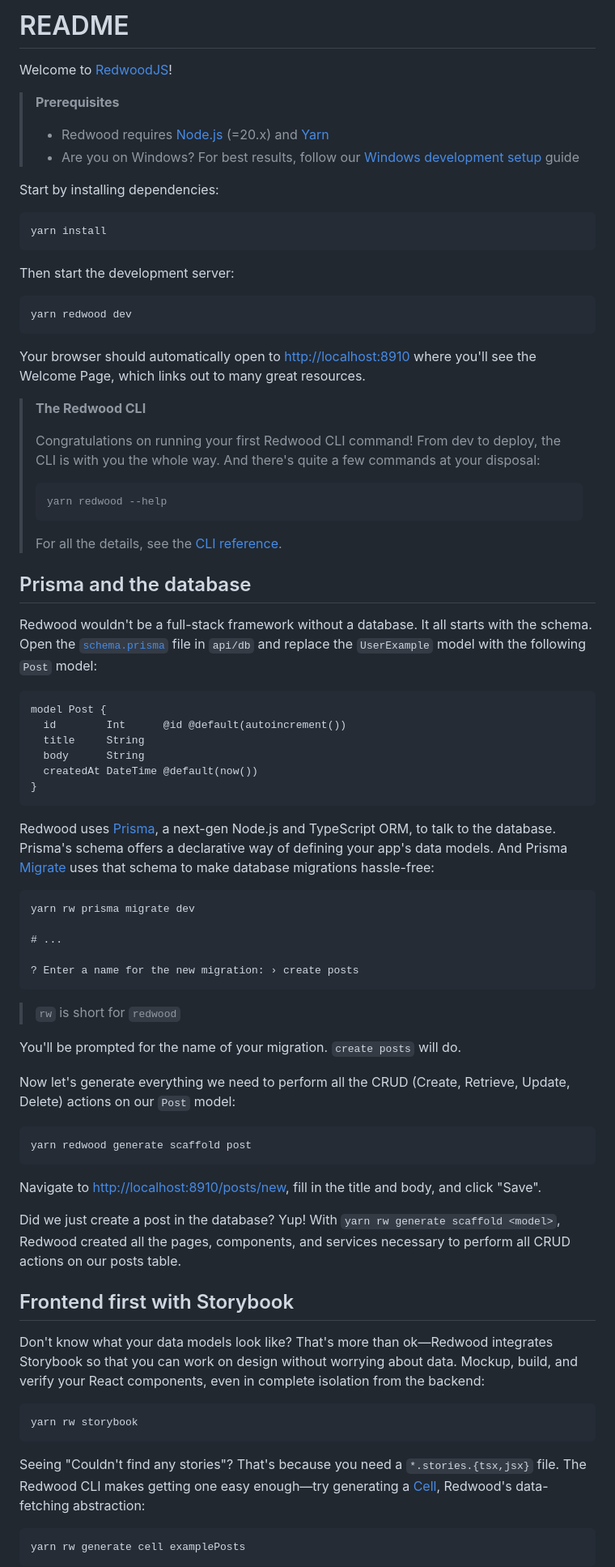
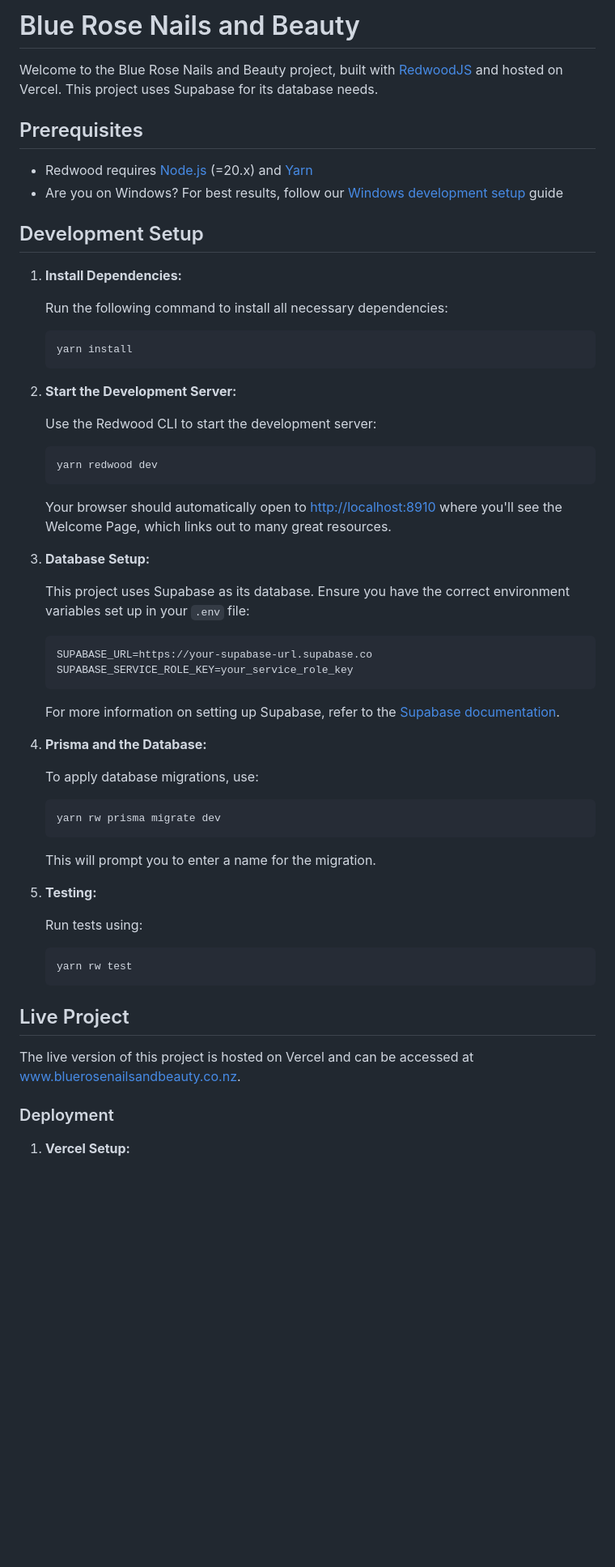
Before and after one commit to gracemorganmaxwell/redwood.js_bluerosenailsandbeauty_smallbizwebsite, a Markdown page: README.md, the part around one of its changes. Shown at 81% size. GitHub-like rendering; blank space fills up the shorter version.

````diff
--- a/README.md
+++ b/README.md
@@ -1,84 +1,66 @@
-# README
+# Blue Rose Nails and Beauty
 
-Welcome to [RedwoodJS](https://redwoodjs.com)!
+Welcome to the Blue Rose Nails and Beauty project, built with [RedwoodJS](https://redwoodjs.com) and hosted on Vercel. This project uses Supabase for its database needs.
 
-> **Prerequisites**
->
-> - Redwood requires [Node.js](https://nodejs.org/en/) (=20.x) and [Yarn](https://yarnpkg.com/)
-> - Are you on Windows? For best results, follow our [Windows development setup](https://redwoodjs.com/docs/how-to/windows-development-setup) guide
+## Prerequisites
 
-Start by installing dependencies:
+- Redwood requires [Node.js](https://nodejs.org/en/) (=20.x) and [Yarn](https://yarnpkg.com/)
+- Are you on Windows? For best results, follow our [Windows development setup](https://redwoodjs.com/docs/how-to/windows-development-setup) guide
 
-```
-yarn install
-```
+## Development Setup
 
-Then start the development server:
+1. **Install Dependencies:**
 
-```
-yarn redwood dev
-```
+   Run the following command to install all necessary dependencies:
 
-Your browser should automatically open to [http://localhost:8910](http://localhost:8910) where you'll see the Welcome Page, which links out to many great resources.
+   ```bash
+   yarn install
+   ```
 
-> **The Redwood CLI**
->
-> Congratulations on running your first Redwood CLI command! From dev to deploy, the CLI is with you the whole way. And there's quite a few commands at your disposal:
->
-> ```
-> yarn redwood --help
-> ```
->
-> For all the details, see the [CLI reference](https://redwoodjs.com/docs/cli-commands).
+2. **Start the Development Server:**
 
-## Prisma and the database
+   Use the Redwood CLI to start the development server:
 
-Redwood wouldn't be a full-stack framework without a database. It all starts with the schema. Open the [`schema.prisma`](api/db/schema.prisma) file in `api/db` and replace the `UserExample` model with the following `Post` model:
+   ```bash
+   yarn redwood dev
+   ```
 
-```prisma
-model Post {
-  id        Int      @id @default(autoincrement())
-  title     String
-  body      String
-  createdAt DateTime @default(now())
-}
-```
+   Your browser should automatically open to [http://localhost:8910](http://localhost:8910) where you'll see the Welcome Page, which links out to many great resources.
 
-Redwood uses [Prisma](https://www.prisma.io/), a next-gen Node.js and TypeScript ORM, to talk to the database. Prisma's schema offers a declarative way of defining your app's data models. And Prisma [Migrate](https://www.prisma.io/migrate) uses that schema to make database migrations hassle-free:
+3. **Database Setup:**
 
-```
-yarn rw prisma migrate dev
+   This project uses Supabase as its database. Ensure you have the correct environment variables set up in your `.env` file:
 
-# ...
+   ```bash
+   SUPABASE_URL=https://your-supabase-url.supabase.co
+   SUPABASE_SERVICE_ROLE_KEY=your_service_role_key
+   ```
 
-? Enter a name for the new migration: › create posts
-```
+   For more information on setting up Supabase, refer to the [Supabase documentation](https://supabase.io/docs).
 
-> `rw` is short for `redwood`
+4. **Prisma and the Database:**
 
-You'll be prompted for the name of your migration. `create posts` will do.
+   To apply database migrations, use:
 
-Now let's generate everything we need to perform all the CRUD (Create, Retrieve, Update, Delete) actions on our `Post` model:
+   ```bash
+   yarn rw prisma migrate dev
+   ```
 
-```
-yarn redwood generate scaffold post
-```
+   This will prompt you to enter a name for the migration.
 
-Navigate to [http://localhost:8910/posts/new](http://localhost:8910/posts/new), fill in the title and body, and click "Save".
+5. **Testing:**
 
-Did we just create a post in the database? Yup! With `yarn rw generate scaffold <model>`, Redwood created all the pages, components, and services necessary to perform all CRUD actions on our posts table.
+   Run tests using:
 
-## Frontend first with Storybook
+   ```bash
+   yarn rw test
+   ```
 
-Don't know what your data models look like? That's more than ok—Redwood integrates Storybook so that you can work on design without worrying about data. Mockup, build, and verify your React components, even in complete isolation from the backend:
+## Live Project
 
-```
-yarn rw storybook
-```
+The live version of this project is hosted on Vercel and can be accessed at [www.bluerosenailsandbeauty.co.nz](https://www.bluerosenailsandbeauty.co.nz).
 
-Seeing "Couldn't find any stories"? That's because you need a `*.stories.{tsx,jsx}` file. The Redwood CLI makes getting one easy enough—try generating a [Cell](https://redwoodjs.com/docs/cells), Redwood's data-fetching abstraction:
+### Deployment
 
-```
-yarn rw generate cell examplePosts
-```
+1. **Vercel Setup:**
 
````
Also changed, not shown: other parts of README.md (+17 -21 lines).
